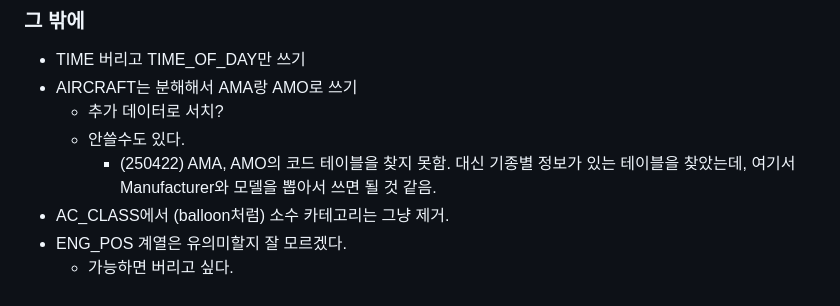
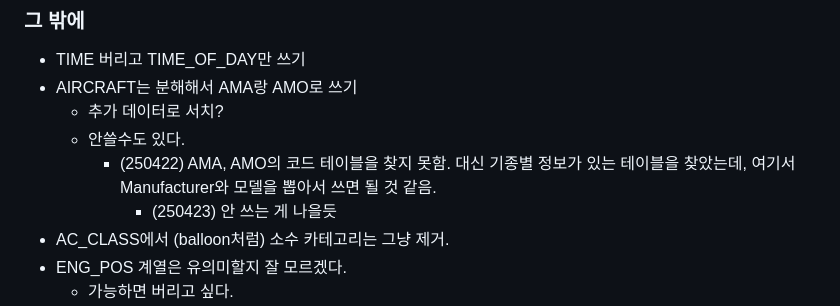
Before and after one commit to hj-22/2025-1-DM_Proj, a Markdown page: README.md, the part around the change. Rendered like a GitHub page.

```diff
--- a/README.md
+++ b/README.md
@@ -48,6 +48,7 @@ https://science.ebird.org/en/use-ebird-data/download-ebird-data-products
   - 추가 데이터로 서치?
   - 안쓸수도 있다.
       - (250422) AMA, AMO의 코드 테이블을 찾지 못함. 대신 기종별 정보가 있는 테이블을 찾았는데, 여기서 Manufacturer와 모델을 뽑아서 쓰면 될 것 같음.
+          - (250423) 안 쓰는 게 나을듯
 - AC_CLASS에서 (balloon처럼) 소수 카테고리는 그냥 제거.
 - ENG_POS 계열은 유의미할지 잘 모르겠다.
   - 가능하면 버리고 싶다.
```
